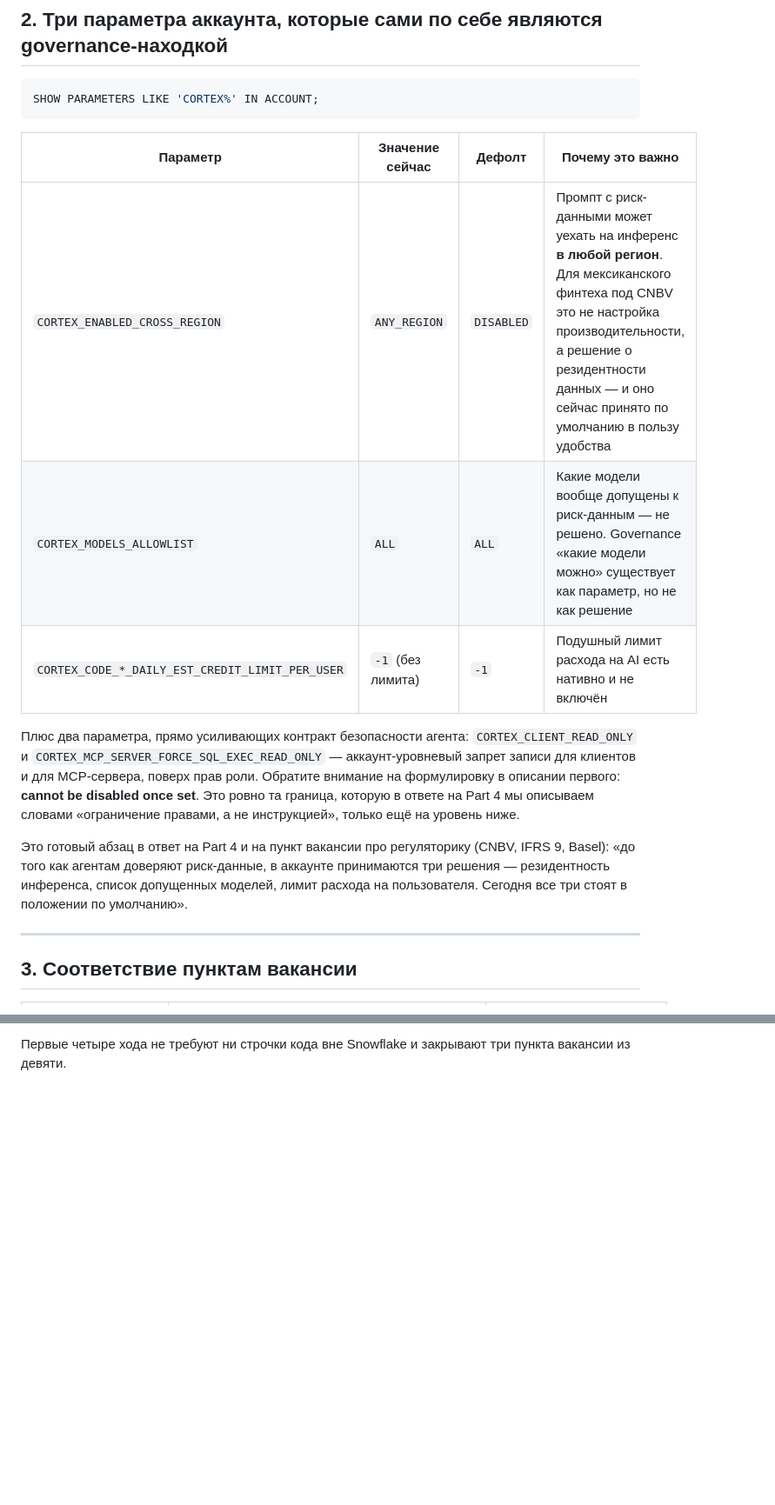
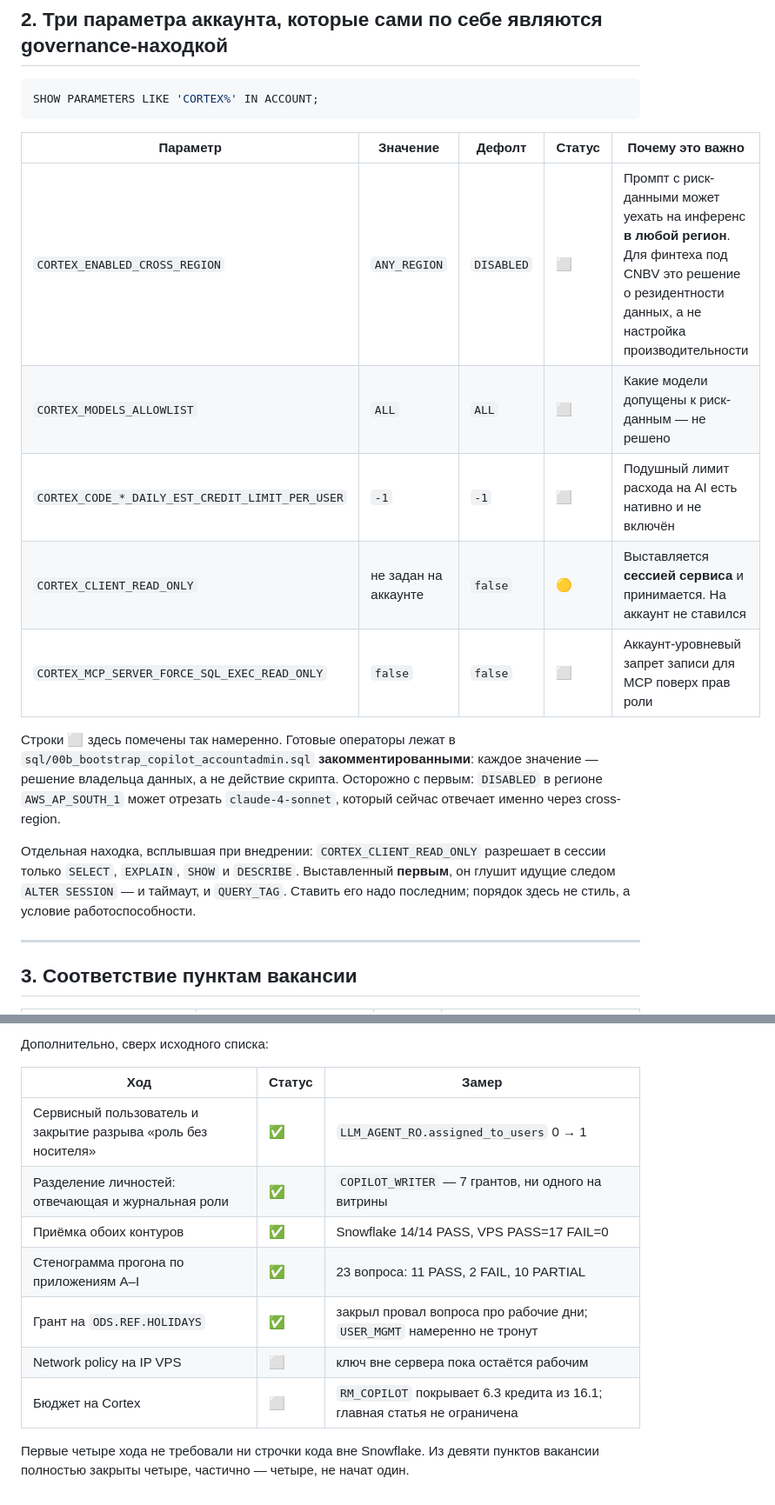
Before and after one commit to Testudinate/plata, a Markdown page: docs/SNOWFLAKE_NATIVE_FIT.md, 2 parts joined by grey strips. Shown at 87% size. Drawn GitHub-style; blank space fills up the shorter version.

````diff
--- a/docs/SNOWFLAKE_NATIVE_FIT.md
+++ b/docs/SNOWFLAKE_NATIVE_FIT.md
@@ -42,24 +48,24 @@ Horizon «Skills and plugins», Internal Marketplace.
 SHOW PARAMETERS LIKE 'CORTEX%' IN ACCOUNT;
 ```
 
-| Параметр | Значение сейчас | Дефолт | Почему это важно |
-|----------|-----------------|--------|------------------|
-| `CORTEX_ENABLED_CROSS_REGION` | `ANY_REGION` | `DISABLED` | Промпт с риск-данными может уехать на инференс **в любой регион**. Для мексиканского финтеха под CNBV это не настройка производительности, а решение о резидентности данных — и оно сейчас принято по умолчанию в пользу удобства |
-| `CORTEX_MODELS_ALLOWLIST` | `ALL` | `ALL` | Какие модели вообще допущены к риск-данным — не решено. Governance «какие модели можно» существует как параметр, но не как решение |
-| `CORTEX_CODE_*_DAILY_EST_CREDIT_LIMIT_PER_USER` | `-1` (без лимита) | `-1` | Подушный лимит расхода на AI есть нативно и не включён |
+| Параметр | Значение | Дефолт | Статус | Почему это важно |
+|----------|----------|--------|--------|------------------|
+| `CORTEX_ENABLED_CROSS_REGION` | `ANY_REGION` | `DISABLED` | ⬜ | Промпт с риск-данными может уехать на инференс **в любой регион**. Для финтеха под CNBV это решение о резидентности данных, а не настройка производительности |
+| `CORTEX_MODELS_ALLOWLIST` | `ALL` | `ALL` | ⬜ | Какие модели допущены к риск-данным — не решено |
+| `CORTEX_CODE_*_DAILY_EST_CREDIT_LIMIT_PER_USER` | `-1` | `-1` | ⬜ | Подушный лимит расхода на AI есть нативно и не включён |
+| `CORTEX_CLIENT_READ_ONLY` | не задан на аккаунте | `false` | 🟡 | Выставляется **сессией сервиса** и принимается. На аккаунт не ставился |
+| `CORTEX_MCP_SERVER_FORCE_SQL_EXEC_READ_ONLY` | `false` | `false` | ⬜ | Аккаунт-уровневый запрет записи для MCP поверх прав роли |
 
-Плюс два параметра, прямо усиливающих контракт безопасности агента:
-`CORTEX_CLIENT_READ_ONLY` и `CORTEX_MCP_SERVER_FORCE_SQL_EXEC_READ_ONLY` —
-аккаунт-уровневый запрет записи для клиентов и для MCP-сервера, поверх прав
-роли. Обратите внимание на формулировку в описании первого: **cannot be
-disabled once set**. Это ровно та граница, которую в ответе на Part 4 мы
-описываем словами «ограничение правами, а не инструкцией», только ещё на
-уровень ниже.
+Строки ⬜ здесь помечены так намеренно. Готовые операторы лежат в
+`sql/00b_bootstrap_copilot_accountadmin.sql` **закомментированными**: каждое
+значение — решение владельца данных, а не действие скрипта. Осторожно с первым:
+`DISABLED` в регионе `AWS_AP_SOUTH_1` может отрезать `claude-4-sonnet`, который
+сейчас отвечает именно через cross-region.
 
-Это готовый абзац в ответ на Part 4 и на пункт вакансии про регуляторику
-(CNBV, IFRS 9, Basel): «до того как агентам доверяют риск-данные, в аккаунте
-принимаются три решения — резидентность инференса, список допущенных моделей,
-лимит расхода на пользователя. Сегодня все три стоят в положении по умолчанию».
+Отдельная находка, всплывшая при внедрении: `CORTEX_CLIENT_READ_ONLY` разрешает
+в сессии только `SELECT`, `EXPLAIN`, `SHOW` и `DESCRIBE`. Выставленный **первым**,
+он глушит идущие следом `ALTER SESSION` — и таймаут, и `QUERY_TAG`. Ставить его
+надо последним; порядок здесь не стиль, а условие работоспособности.
 
 ---
 
@@ -145,3 +129,15 @@ Analyst и MCP внутри Snowflake. Из трека B выпадают шаг
 
-Первые четыре хода не требуют ни строчки кода вне Snowflake и закрывают три
-пункта вакансии из девяти.
+Дополнительно, сверх исходного списка:
+
+| Ход | Статус | Замер |
+|-----|--------|-------|
+| Сервисный пользователь и закрытие разрыва «роль без носителя» | ✅ | `LLM_AGENT_RO.assigned_to_users` 0 → 1 |
+| Разделение личностей: отвечающая и журнальная роли | ✅ | `COPILOT_WRITER` — 7 грантов, ни одного на витрины |
+| Приёмка обоих контуров | ✅ | Snowflake 14/14 PASS, VPS PASS=17 FAIL=0 |
+| Стенограмма прогона по приложениям A–I | ✅ | 23 вопроса: 11 PASS, 2 FAIL, 10 PARTIAL |
+| Грант на `ODS.REF.HOLIDAYS` | ✅ | закрыл провал вопроса про рабочие дни; `USER_MGMT` намеренно не тронут |
+| Network policy на IP VPS | ⬜ | ключ вне сервера пока остаётся рабочим |
+| Бюджет на Cortex | ⬜ | `RM_COPILOT` покрывает 6.3 кредита из 16.1; главная статья не ограничена |
+
+Первые четыре хода не требовали ни строчки кода вне Snowflake. Из девяти
+пунктов вакансии полностью закрыты четыре, частично — четыре, не начат один.
````
Also changed, not shown: other parts of docs/SNOWFLAKE_NATIVE_FIT.md (+75 -91 lines).
